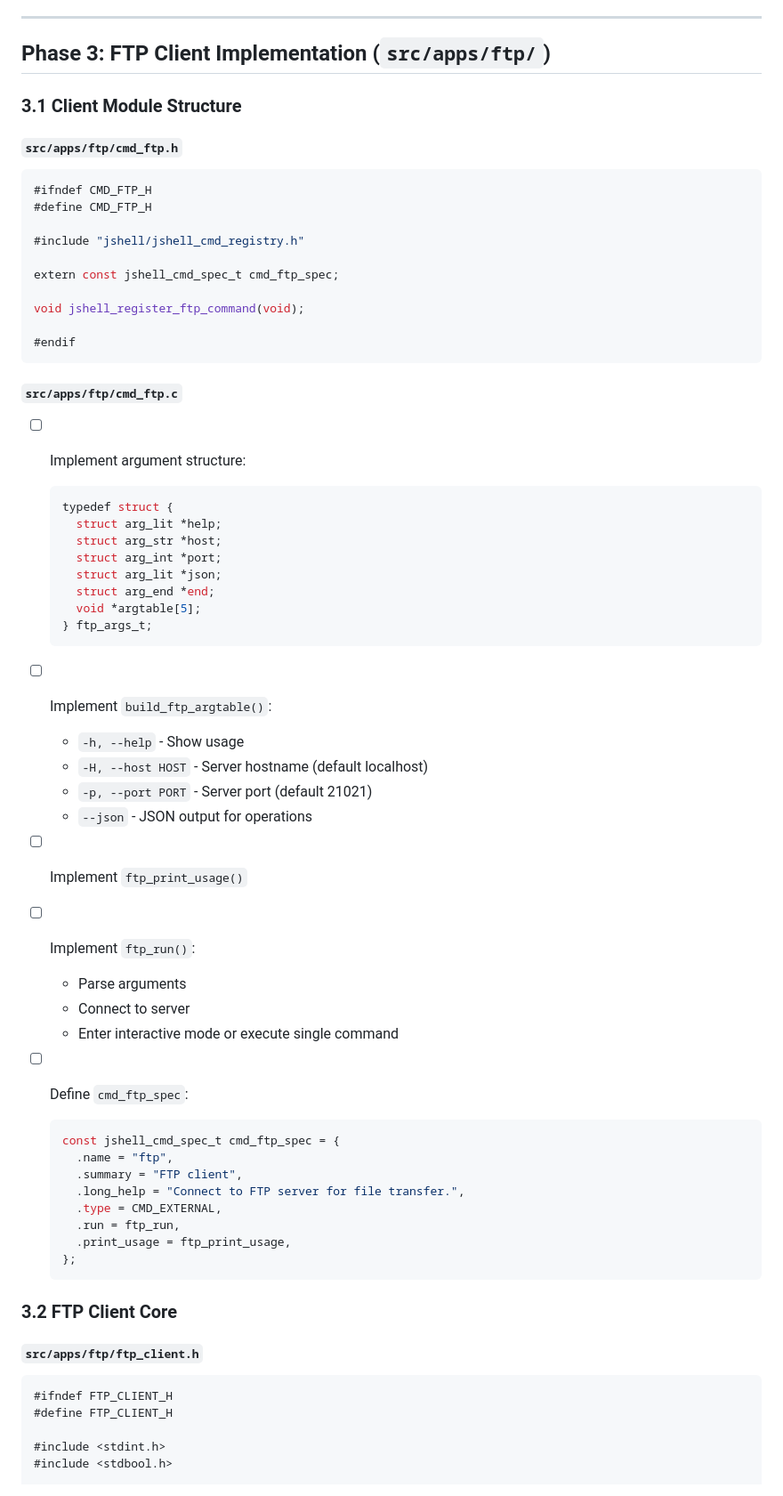
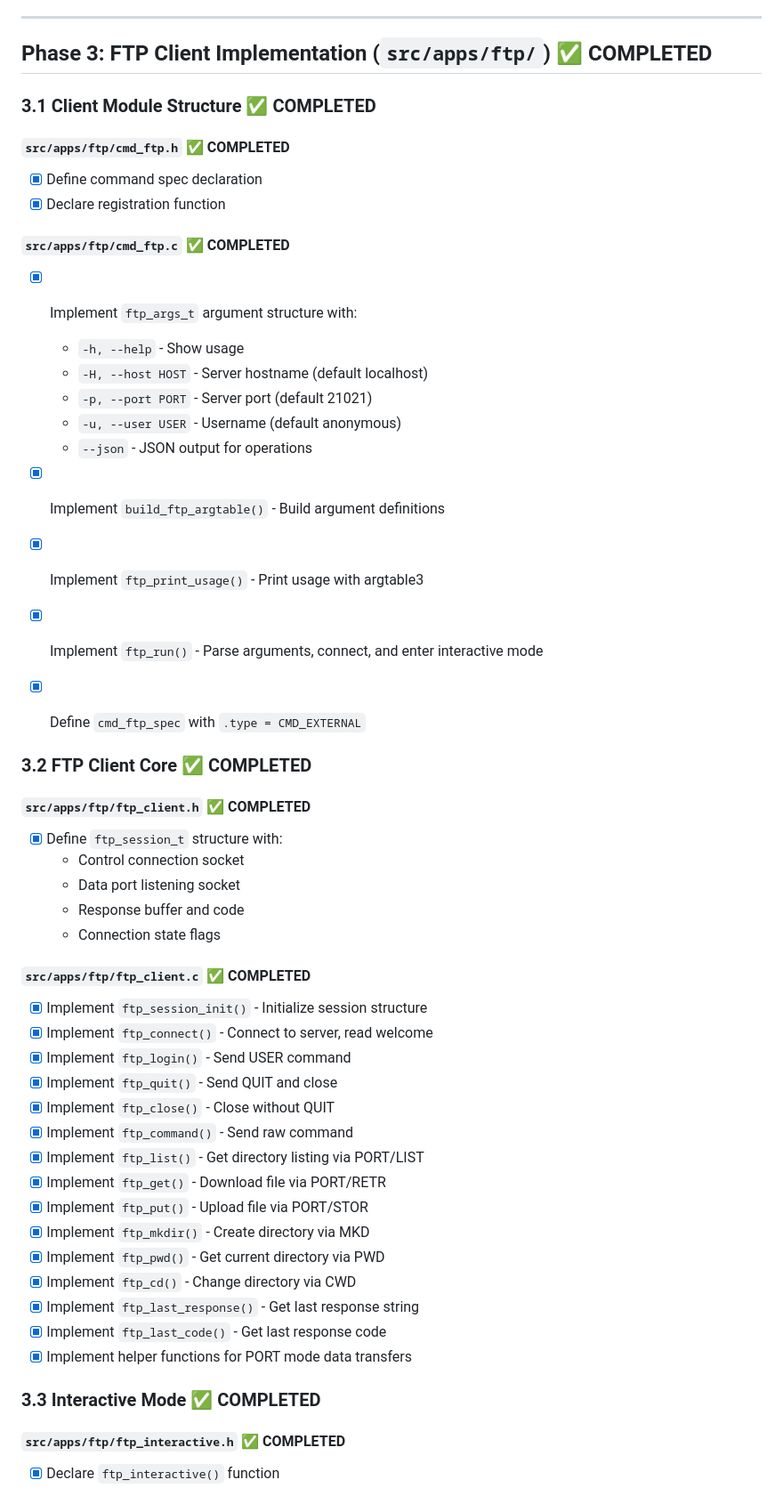
Before and after one commit to CytoLogic/jbox, a Markdown page: ai/plans/AI_TODO_7.md, the part around one of its changes. Shown at 89% size. GitHub-like rendering.

````diff
--- a/ai/plans/AI_TODO_7.md
+++ b/ai/plans/AI_TODO_7.md
@@ -203,69 +203,55 @@ Implement a basic FTP server (`ftpd`) and client (`ftp`) for the jbox project. T
 
 ---
 
-## Phase 3: FTP Client Implementation (`src/apps/ftp/`)
+## Phase 3: FTP Client Implementation (`src/apps/ftp/`) ✅ COMPLETED
 
-### 3.1 Client Module Structure
+### 3.1 Client Module Structure ✅ COMPLETED
 
-#### `src/apps/ftp/cmd_ftp.h`
-```c
-#ifndef CMD_FTP_H
-#define CMD_FTP_H
+#### `src/apps/ftp/cmd_ftp.h` ✅ COMPLETED
+- [x] Define command spec declaration
+- [x] Declare registration function
 
-#include "jshell/jshell_cmd_registry.h"
-
-extern const jshell_cmd_spec_t cmd_ftp_spec;
-
-void jshell_register_ftp_command(void);
-
-#endif
-```
-
-#### `src/apps/ftp/cmd_ftp.c`
-- [ ] Implement argument structure:
-  ```c
-  typedef struct {
-    struct arg_lit *help;
-    struct arg_str *host;
-    struct arg_int *port;
-    struct arg_lit *json;
-    struct arg_end *end;
-    void *argtable[5];
-  } ftp_args_t;
-  ```
-
-- [ ] Implement `build_ftp_argtable()`:
+#### `src/apps/ftp/cmd_ftp.c` ✅ COMPLETED
+- [x] Implement `ftp_args_t` argument structure with:
   - `-h, --help` - Show usage
   - `-H, --host HOST` - Server hostname (default localhost)
   - `-p, --port PORT` - Server port (default 21021)
+  - `-u, --user USER` - Username (default anonymous)
   - `--json` - JSON output for operations
 
-- [ ] Implement `ftp_print_usage()`
+- [x] Implement `build_ftp_argtable()` - Build argument definitions
+- [x] Implement `ftp_print_usage()` - Print usage with argtable3
+- [x] Implement `ftp_run()` - Parse arguments, connect, and enter interactive mode
+- [x] Define `cmd_ftp_spec` with `.type = CMD_EXTERNAL`
 
-- [ ] Implement `ftp_run()`:
-  - Parse arguments
-  - Connect to server
-  - Enter interactive mode or execute single command
+### 3.2 FTP Client Core ✅ COMPLETED
 
-- [ ] Define `cmd_ftp_spec`:
-  ```c
-  const jshell_cmd_spec_t cmd_ftp_spec = {
-    .name = "ftp",
-    .summary = "FTP client",
-    .long_help = "Connect to FTP server for file transfer.",
-    .type = CMD_EXTERNAL,
-    .run = ftp_run,
-    .print_usage = ftp_print_usage,
-  };
-  ```
+#### `src/apps/ftp/ftp_client.h` ✅ COMPLETED
+- [x] Define `ftp_session_t` structure with:
+  - Control connection socket
+  - Data port listening socket
+  - Response buffer and code
+  - Connection state flags
 
-### 3.2 FTP Client Core
+#### `src/apps/ftp/ftp_client.c` ✅ COMPLETED
+- [x] Implement `ftp_session_init()` - Initialize session structure
+- [x] Implement `ftp_connect()` - Connect to server, read welcome
+- [x] Implement `ftp_login()` - Send USER command
+- [x] Implement `ftp_quit()` - Send QUIT and close
+- [x] Implement `ftp_close()` - Close without QUIT
+- [x] Implement `ftp_command()` - Send raw command
+- [x] Implement `ftp_list()` - Get directory listing via PORT/LIST
+- [x] Implement `ftp_get()` - Download file via PORT/RETR
+- [x] Implement `ftp_put()` - Upload file via PORT/STOR
+- [x] Implement `ftp_mkdir()` - Create directory via MKD
+- [x] Implement `ftp_pwd()` - Get current directory via PWD
+- [x] Implement `ftp_cd()` - Change directory via CWD
+- [x] Implement `ftp_last_response()` - Get last response string
+- [x] Implement `ftp_last_code()` - Get last response code
+- [x] Implement helper functions for PORT mode data transfers
 
-#### `src/apps/ftp/ftp_client.h`
-```c
-#ifndef FTP_CLIENT_H
-#define FTP_CLIENT_H
+### 3.3 Interactive Mode ✅ COMPLETED
 
-#include <stdint.h>
-#include <stdbool.h>
+#### `src/apps/ftp/ftp_interactive.h` ✅ COMPLETED
+- [x] Declare `ftp_interactive()` function
 
````
Also changed, not shown: other parts of ai/plans/AI_TODO_7.md (+74 -153 lines).
